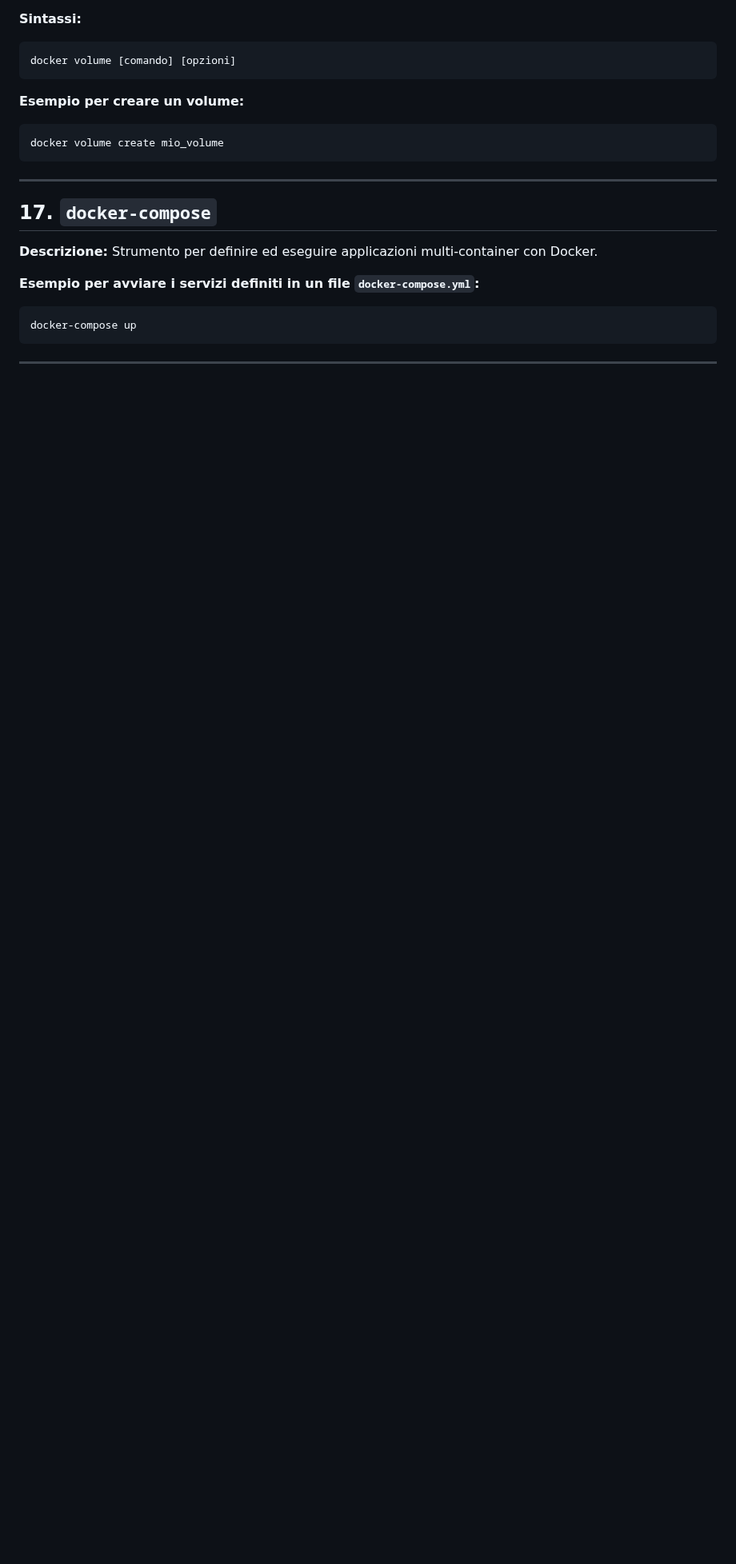
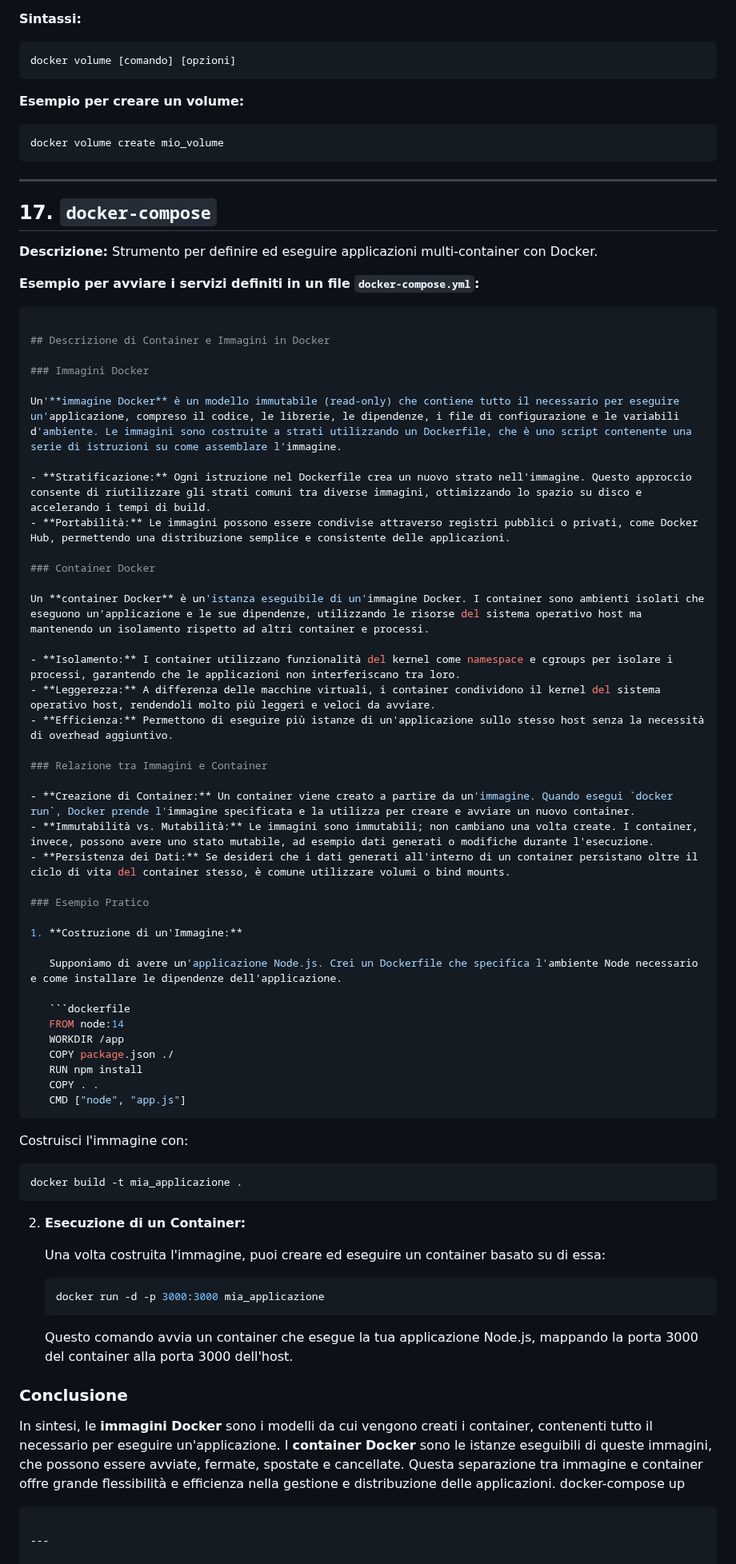
Before and after one commit to andreatrentini/corso-webservices-5di-2024-2025, a Markdown page: README.md, the part around the change. Shown at 80% size. Rendered like a GitHub page; blank space fills up the shorter version.

````diff
--- a/README.md
+++ b/README.md
@@ -320,6 +320,64 @@ docker volume create mio_volume
 **Esempio per avviare i servizi definiti in un file `docker-compose.yml`:**
 
 ```bash
+
+## Descrizione di Container e Immagini in Docker
+
+### Immagini Docker
+
+Un'**immagine Docker** è un modello immutabile (read-only) che contiene tutto il necessario per eseguire un'applicazione, compreso il codice, le librerie, le dipendenze, i file di configurazione e le variabili d'ambiente. Le immagini sono costruite a strati utilizzando un Dockerfile, che è uno script contenente una serie di istruzioni su come assemblare l'immagine.
+
+- **Stratificazione:** Ogni istruzione nel Dockerfile crea un nuovo strato nell'immagine. Questo approccio consente di riutilizzare gli strati comuni tra diverse immagini, ottimizzando lo spazio su disco e accelerando i tempi di build.
+- **Portabilità:** Le immagini possono essere condivise attraverso registri pubblici o privati, come Docker Hub, permettendo una distribuzione semplice e consistente delle applicazioni.
+
+### Container Docker
+
+Un **container Docker** è un'istanza eseguibile di un'immagine Docker. I container sono ambienti isolati che eseguono un'applicazione e le sue dipendenze, utilizzando le risorse del sistema operativo host ma mantenendo un isolamento rispetto ad altri container e processi.
+
+- **Isolamento:** I container utilizzano funzionalità del kernel come namespace e cgroups per isolare i processi, garantendo che le applicazioni non interferiscano tra loro.
+- **Leggerezza:** A differenza delle macchine virtuali, i container condividono il kernel del sistema operativo host, rendendoli molto più leggeri e veloci da avviare.
+- **Efficienza:** Permettono di eseguire più istanze di un'applicazione sullo stesso host senza la necessità di overhead aggiuntivo.
+
+### Relazione tra Immagini e Container
+
+- **Creazione di Container:** Un container viene creato a partire da un'immagine. Quando esegui `docker run`, Docker prende l'immagine specificata e la utilizza per creare e avviare un nuovo container.
+- **Immutabilità vs. Mutabilità:** Le immagini sono immutabili; non cambiano una volta create. I container, invece, possono avere uno stato mutabile, ad esempio dati generati o modifiche durante l'esecuzione.
+- **Persistenza dei Dati:** Se desideri che i dati generati all'interno di un container persistano oltre il ciclo di vita del container stesso, è comune utilizzare volumi o bind mounts.
+
+### Esempio Pratico
+
+1. **Costruzione di un'Immagine:**
+
+   Supponiamo di avere un'applicazione Node.js. Crei un Dockerfile che specifica l'ambiente Node necessario e come installare le dipendenze dell'applicazione.
+
+   ```dockerfile
+   FROM node:14
+   WORKDIR /app
+   COPY package.json ./
+   RUN npm install
+   COPY . .
+   CMD ["node", "app.js"]
+   ```
+
+   Costruisci l'immagine con:
+
+   ```bash
+   docker build -t mia_applicazione .
+   ```
+
+2. **Esecuzione di un Container:**
+
+   Una volta costruita l'immagine, puoi creare ed eseguire un container basato su di essa:
+
+   ```bash
+   docker run -d -p 3000:3000 mia_applicazione
+   ```
+
+   Questo comando avvia un container che esegue la tua applicazione Node.js, mappando la porta 3000 del container alla porta 3000 dell'host.
+
+### Conclusione
+
+In sintesi, le **immagini Docker** sono i modelli da cui vengono creati i container, contenenti tutto il necessario per eseguire un'applicazione. I **container Docker** sono le istanze eseguibili di queste immagini, che possono essere avviate, fermate, spostate e cancellate. Questa separazione tra immagine e container offre grande flessibilità e efficienza nella gestione e distribuzione delle applicazioni.
 docker-compose up
 ```
 
````
